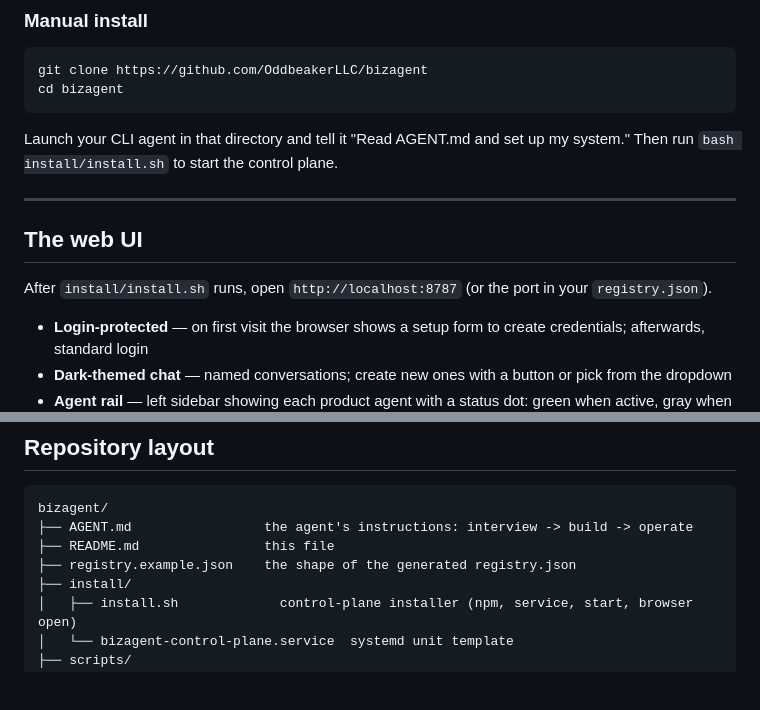
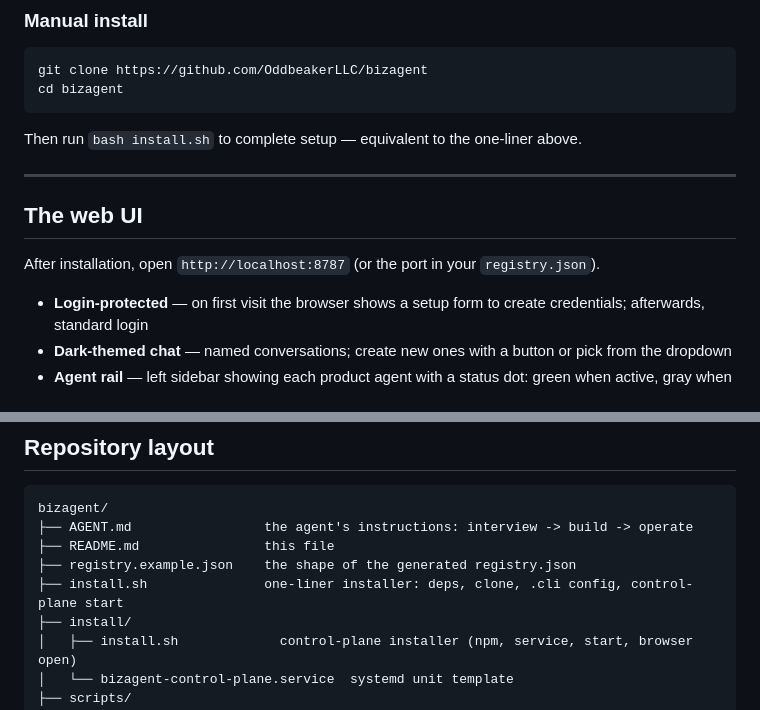
Before and after one commit to OddbeakerLLC/bizagent, a Markdown page: README.md, 2 parts joined by grey strips. Drawn GitHub-style; blank space fills up the shorter version.

````diff
--- a/README.md
+++ b/README.md
@@ -138,14 +128,13 @@ git clone https://github.com/OddbeakerLLC/bizagent
 cd bizagent
 ```
 
-Launch your CLI agent in that directory and tell it "Read AGENT.md and set up
-my system." Then run `bash install/install.sh` to start the control plane.
+Then run `bash install.sh` to complete setup — equivalent to the one-liner above.
 
 ---
 
 ## The web UI
 
-After `install/install.sh` runs, open `http://localhost:8787` (or the port in
+After installation, open `http://localhost:8787` (or the port in
 your `registry.json`).
 
 - **Login-protected** — on first visit the browser shows a setup form to create credentials; afterwards, standard login
@@ -238,6 +227,7 @@ bizagent/
 ├── AGENT.md                 the agent's instructions: interview -> build -> operate
 ├── README.md                this file
 ├── registry.example.json    the shape of the generated registry.json
+├── install.sh               one-liner installer: deps, clone, .cli config, control-plane start
 ├── install/
 │   ├── install.sh             control-plane installer (npm, service, start, browser open)
 │   └── bizagent-control-plane.service  systemd unit template
````
Also changed, not shown: other parts of README.md (+36 -46 lines).
